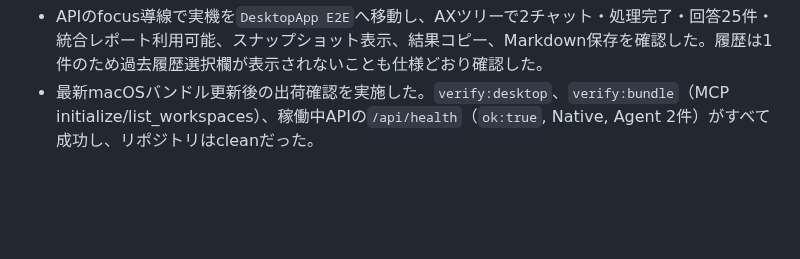
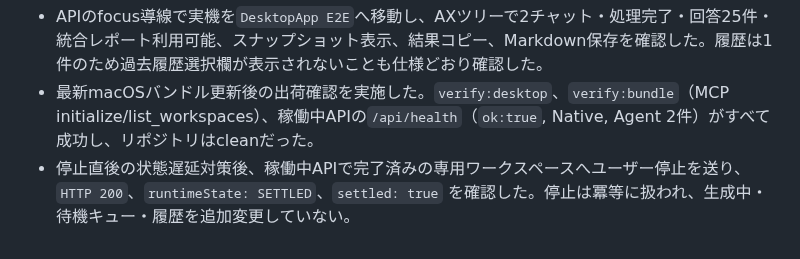
Before and after one commit to Unjuno/multicontext-chat, a Markdown page: docs/PRODUCT_RUNTIME_CHECK.md, the part around the change. Rendered like a GitHub page; blank space fills up the shorter version.

Commit message:
record settled stop response

```diff
--- a/docs/PRODUCT_RUNTIME_CHECK.md
+++ b/docs/PRODUCT_RUNTIME_CHECK.md
@@ -118,3 +118,4 @@
 - 稼働中APIの全30ワークスペースを確認し、Compile履歴を持つワークスペース2件（`RealE2E`、`DesktopApp E2E`）で `compileHistory.length === 1` と `lastCompile` の存在が一致した。履歴のないワークスペースも壊れずに取得できた。
 - APIのfocus導線で実機を`DesktopApp E2E`へ移動し、AXツリーで2チャット・処理完了・回答25件・統合レポート利用可能、スナップショット表示、結果コピー、Markdown保存を確認した。履歴は1件のため過去履歴選択欄が表示されないことも仕様どおり確認した。
 - 最新macOSバンドル更新後の出荷確認を実施した。`verify:desktop`、`verify:bundle`（MCP initialize/list_workspaces）、稼働中APIの`/api/health`（`ok:true`, Native, Agent 2件）がすべて成功し、リポジトリはcleanだった。
+- 停止直後の状態遅延対策後、稼働中APIで完了済みの専用ワークスペースへユーザー停止を送り、`HTTP 200`、`runtimeState: SETTLED`、`settled: true` を確認した。停止は冪等に扱われ、生成中・待機キュー・履歴を追加変更していない。
```
